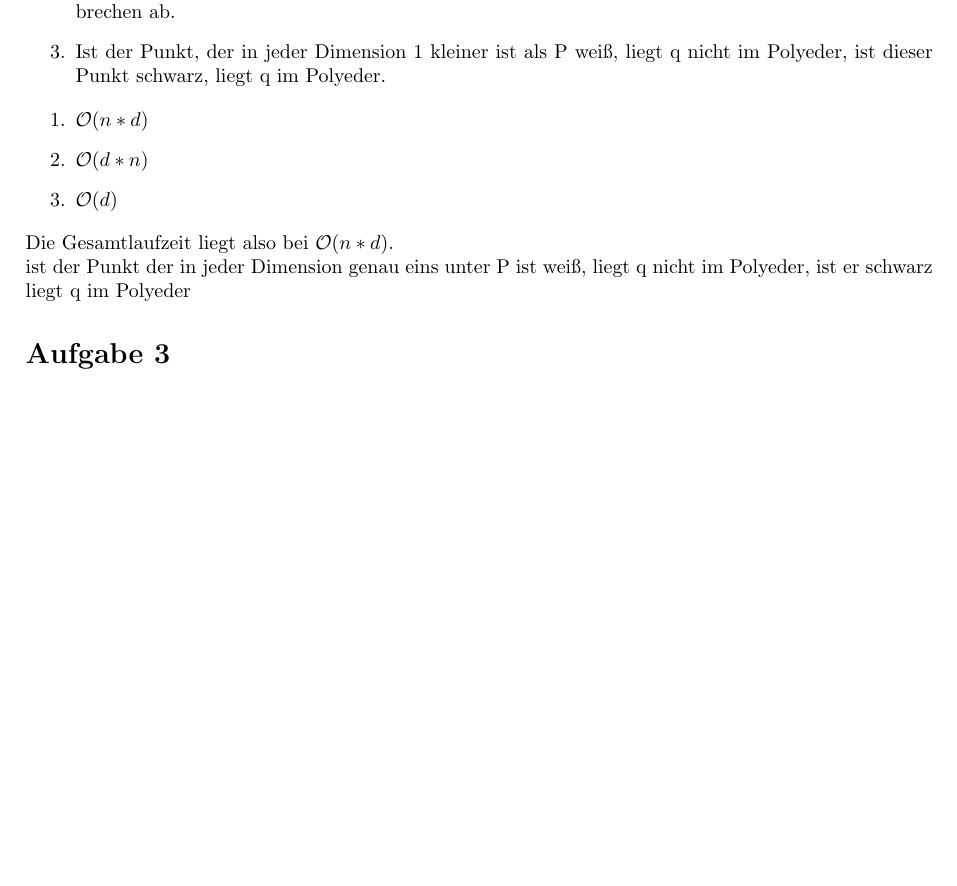
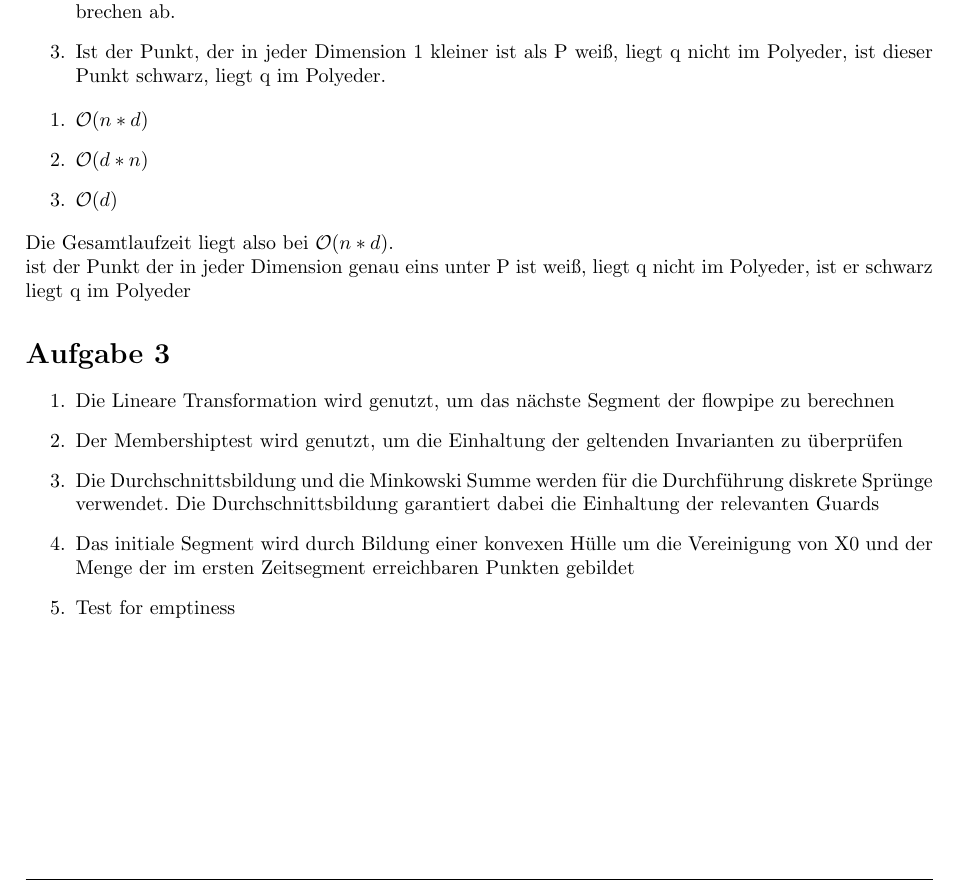
Before and after one commit to Patricia92/MADS_17, a LaTeX document (Blatt8/Abgabe.tex, which reads Blatt8/Aufgabe3.tex): part of the page, cut so that both start at the same text, the shorter picture padded with empty space. Compiled offline with pdfLaTeX.

Commit message:
Update Aufgabe3.tex

```diff
--- a/Blatt8/Aufgabe3.tex
+++ b/Blatt8/Aufgabe3.tex
@@ -1,3 +1,9 @@
 \aufgabe 3
 
-...
+\begin{enumerate}
+\item Die Lineare Transformation wird genutzt, um das nächste Segment der flowpipe zu berechnen
+\item Der Membershiptest wird genutzt, um die Einhaltung der geltenden Invarianten zu überprüfen
+\item Die Durchschnittsbildung und die Minkowski Summe werden für die Durchführung diskrete Sprünge verwendet. Die Durchschnittsbildung garantiert dabei die Einhaltung der relevanten Guards
+\item Das initiale Segment wird durch Bildung einer konvexen Hülle um die Vereinigung von X0 und der Menge der im ersten Zeitsegment erreichbaren Punkten gebildet
+\item Test for emptiness
+\end{enumerate}
```
